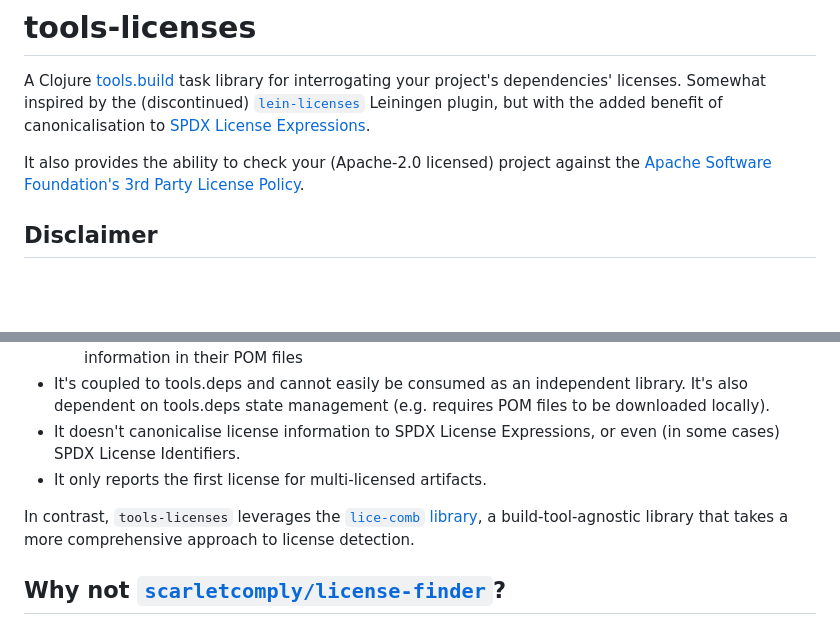
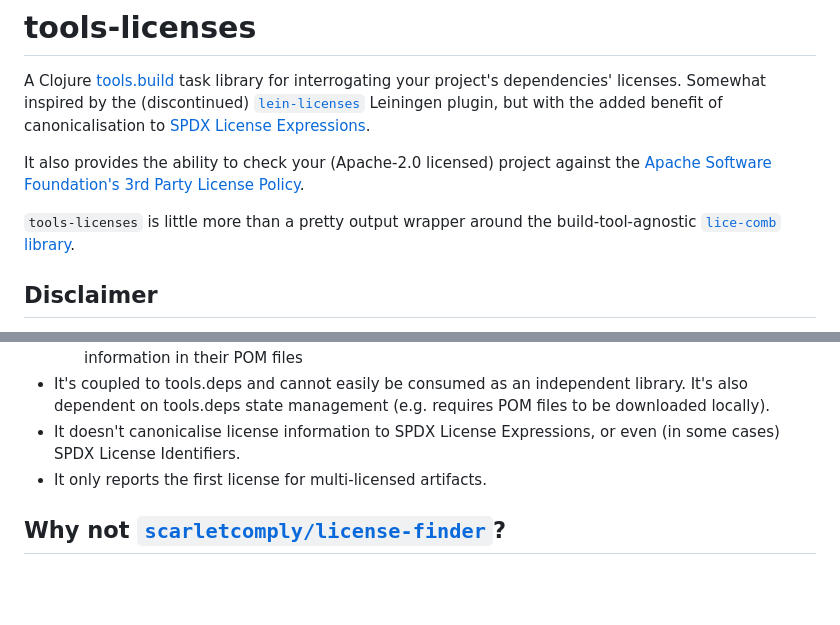
Before and after one commit to pmonks/tools-licenses, a Markdown page: README.md, 2 parts joined by grey strips. Rendered like a GitHub page; blank space fills up the shorter version.

Commit message:
:books: Tweak verbiage

```diff
--- a/README.md
+++ b/README.md
@@ -11,6 +11,8 @@
 A Clojure [tools.build](https://github.com/clojure/tools.build) task library for interrogating your project's dependencies' licenses.  Somewhat inspired by the (discontinued) [`lein-licenses`](https://github.com/technomancy/lein-licenses/) Leiningen plugin, but with the added benefit of canonicalisation to [SPDX](https://spdx.dev/) [License Expressions](https://spdx.github.io/spdx-spec/v2.3/SPDX-license-expressions/).
 
 It also provides the ability to check your (Apache-2.0 licensed) project against the [Apache Software Foundation's 3rd Party License Policy](https://www.apache.org/legal/resolved.html).
+
+`tools-licenses` is little more than a pretty output wrapper around the build-tool-agnostic [`lice-comb` library](https://github.com/pmonks/lice-comb).
 
 ## Disclaimer
 
@@ -42,8 +44,6 @@ This tool uses the [`lice-comb` library](https://github.com/pmonks/lice-comb), w
 * It's coupled to tools.deps and cannot easily be consumed as an independent library. It's also dependent on tools.deps state management (e.g. requires POM files to be downloaded locally).
 * It doesn't canonicalise license information to SPDX License Expressions, or even (in some cases) SPDX License Identifiers.
 * It only reports the first license for multi-licensed artifacts.
-
-In contrast, `tools-licenses` leverages the [`lice-comb` library](https://github.com/pmonks/lice-comb), a build-tool-agnostic library that takes a more comprehensive approach to license detection.
 
 ## Why not [`scarletcomply/license-finder`](https://github.com/scarletcomply/license-finder)?
 
```
